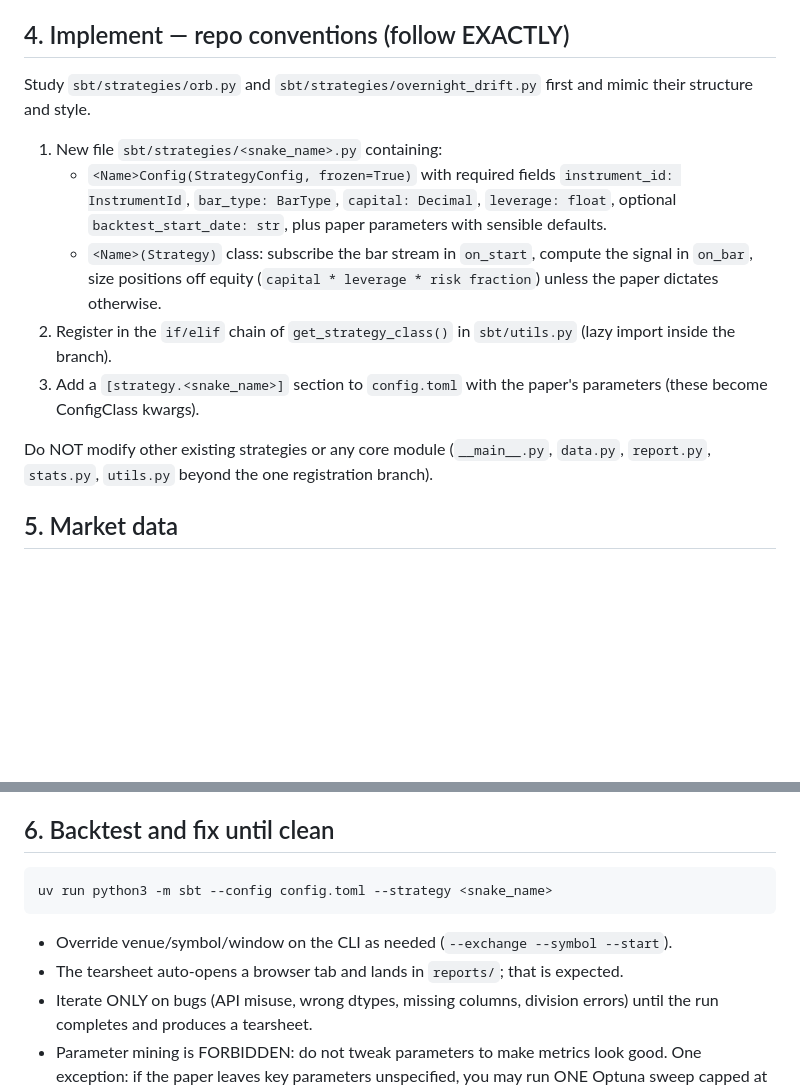
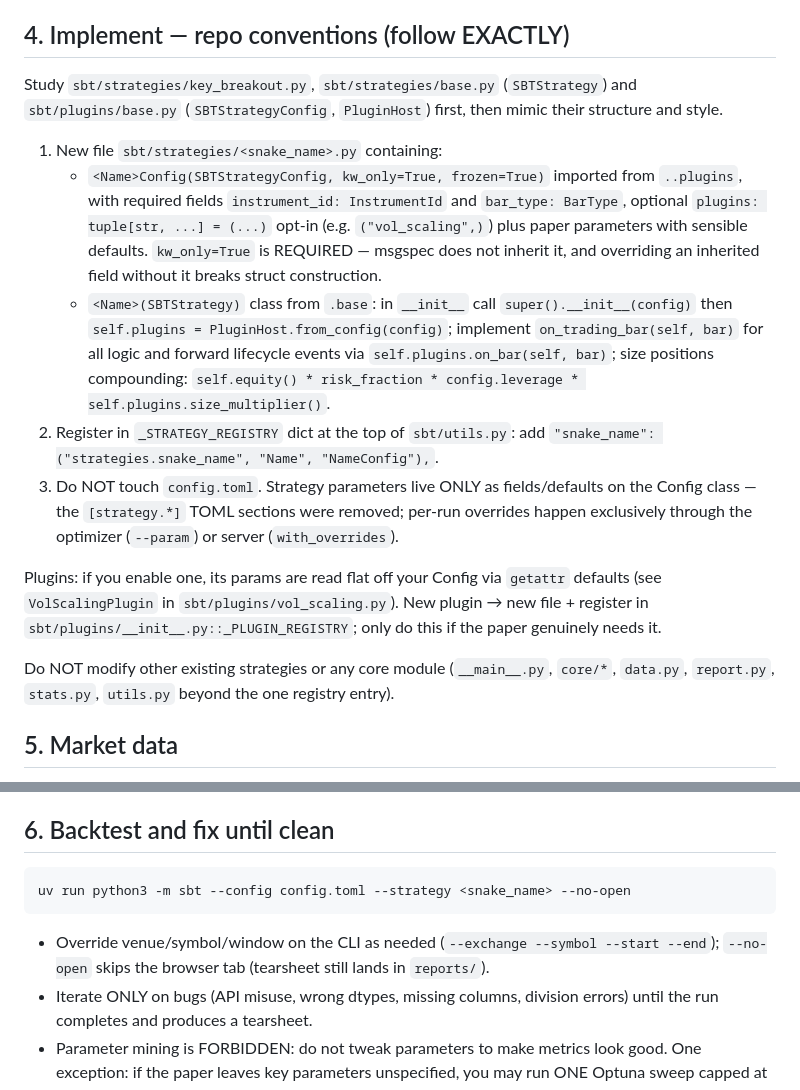
Before and after one commit to sbOogway/sbt, a Markdown page: .opencode/agent/paper-quant.md, 2 parts joined by grey strips. GitHub-like rendering; blank space fills up the shorter version.

Commit message:
docs(agent): sync paper-quant conventions to core/plugins structure

````diff
--- a/.opencode/agent/paper-quant.md
+++ b/.opencode/agent/paper-quant.md
@@ -36,15 +36,17 @@ Before any code, state concisely: universe, signal formula (exact math), rebalan
 
 ## 4. Implement — repo conventions (follow EXACTLY)
 
-Study `sbt/strategies/orb.py` and `sbt/strategies/overnight_drift.py` first and mimic their structure and style.
+Study `sbt/strategies/key_breakout.py`, `sbt/strategies/base.py` (`SBTStrategy`) and `sbt/plugins/base.py` (`SBTStrategyConfig`, `PluginHost`) first, then mimic their structure and style.
 
 1. New file `sbt/strategies/<snake_name>.py` containing:
-   - `<Name>Config(StrategyConfig, frozen=True)` with required fields `instrument_id: InstrumentId`, `bar_type: BarType`, `capital: Decimal`, `leverage: float`, optional `backtest_start_date: str`, plus paper parameters with sensible defaults.
-   - `<Name>(Strategy)` class: subscribe the bar stream in `on_start`, compute the signal in `on_bar`, size positions off equity (`capital * leverage * risk fraction`) unless the paper dictates otherwise.
-2. Register in the `if/elif` chain of `get_strategy_class()` in `sbt/utils.py` (lazy import inside the branch).
-3. Add a `[strategy.<snake_name>]` section to `config.toml` with the paper's parameters (these become ConfigClass kwargs).
+   - `<Name>Config(SBTStrategyConfig, kw_only=True, frozen=True)` imported from `..plugins`, with required fields `instrument_id: InstrumentId` and `bar_type: BarType`, optional `plugins: tuple[str, ...] = (...)` opt-in (e.g. `("vol_scaling",)`) plus paper parameters with sensible defaults. `kw_only=True` is REQUIRED — msgspec does not inherit it, and overriding an inherited field without it breaks struct construction.
+   - `<Name>(SBTStrategy)` class from `.base`: in `__init__` call `super().__init__(config)` then `self.plugins = PluginHost.from_config(config)`; implement `on_trading_bar(self, bar)` for all logic and forward lifecycle events via `self.plugins.on_bar(self, bar)`; size positions compounding: `self.equity() * risk_fraction * config.leverage * self.plugins.size_multiplier()`.
+2. Register in `_STRATEGY_REGISTRY` dict at the top of `sbt/utils.py`: add `"snake_name": ("strategies.snake_name", "Name", "NameConfig"),`.
+3. Do NOT touch `config.toml`. Strategy parameters live ONLY as fields/defaults on the Config class — the `[strategy.*]` TOML sections were removed; per-run overrides happen exclusively through the optimizer (`--param`) or server (`with_overrides`).
 
-Do NOT modify other existing strategies or any core module (`__main__.py`, `data.py`, `report.py`, `stats.py`, `utils.py` beyond the one registration branch).
+Plugins: if you enable one, its params are read flat off your Config via `getattr` defaults (see `VolScalingPlugin` in `sbt/plugins/vol_scaling.py`). New plugin → new file + register in `sbt/plugins/__init__.py::_PLUGIN_REGISTRY`; only do this if the paper genuinely needs it.
+
+Do NOT modify other existing strategies or any core module (`__main__.py`, `core/*`, `data.py`, `report.py`, `stats.py`, `utils.py` beyond the one registry entry).
 
 ## 5. Market data
 
@@ -56,11 +58,10 @@ Do NOT modify other existing strategies or any core module (`__main__.py`, `data
 ## 6. Backtest and fix until clean
 
 ```
-uv run python3 -m sbt --config config.toml --strategy <snake_name>
+uv run python3 -m sbt --config config.toml --strategy <snake_name> --no-open
 ```
 
-- Override venue/symbol/window on the CLI as needed (`--exchange --symbol --start`).
-- The tearsheet auto-opens a browser tab and lands in `reports/`; that is expected.
+- Override venue/symbol/window on the CLI as needed (`--exchange --symbol --start --end`); `--no-open` skips the browser tab (tearsheet still lands in `reports/`).
 - Iterate ONLY on bugs (API misuse, wrong dtypes, missing columns, division errors) until the run completes and produces a tearsheet.
 - Parameter mining is FORBIDDEN: do not tweak parameters to make metrics look good. One exception: if the paper leaves key parameters unspecified, you may run ONE Optuna sweep capped at 8 trials via `uv run python3 -m sbt.client optimize ... --local` — and must disclose doing so in the report.
 - No tests/lint/typecheck exist in this repo; a clean full backtest IS the verification.
````
